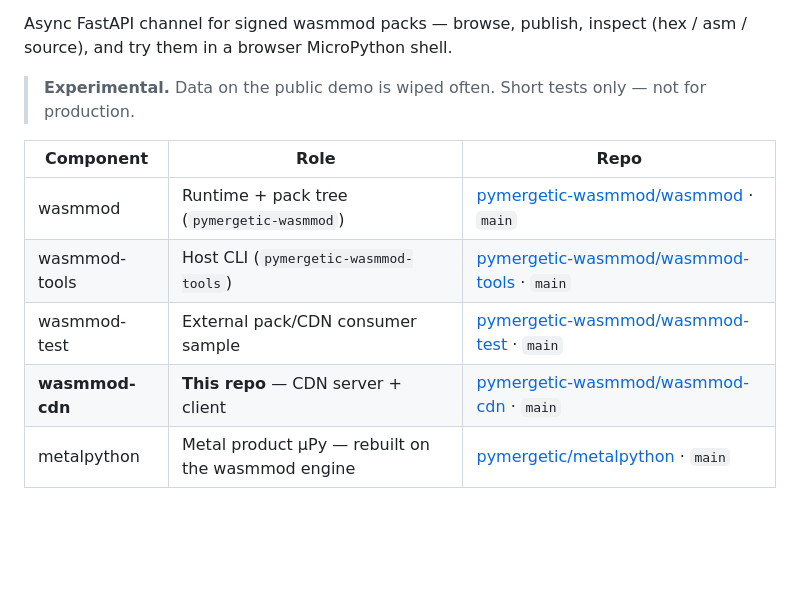
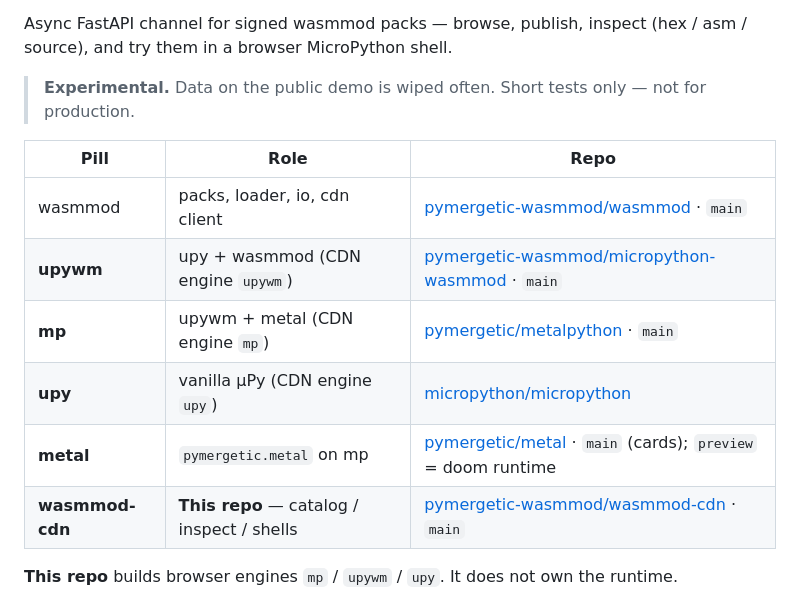
Before and after one commit to pymergetic-wasmmod/wasmmod-cdn, a Markdown page: README.md, the part around the change. Rendered like a GitHub page; blank space fills up the shorter version.

Commit message:
Fleet table: upywm / mp / metal main vs preview.
Co-authored-by: Cursor <cursoragent@cursor.com>

```diff
--- a/README.md
+++ b/README.md
@@ -8,13 +8,16 @@ Async FastAPI channel for signed wasmmod packs — browse, publish, inspect
 
 > **Experimental.** Data on the public demo is wiped often. Short tests only — not for production.
 
-| Component | Role | Repo |
-|-----------|------|------|
-| wasmmod | Runtime + pack tree (`pymergetic-wasmmod`) | [pymergetic-wasmmod/wasmmod](https://github.com/pymergetic-wasmmod/wasmmod) · `main` |
-| wasmmod-tools | Host CLI (`pymergetic-wasmmod-tools`) | [pymergetic-wasmmod/wasmmod-tools](https://github.com/pymergetic-wasmmod/wasmmod-tools) · `main` |
-| wasmmod-test | External pack/CDN consumer sample | [pymergetic-wasmmod/wasmmod-test](https://github.com/pymergetic-wasmmod/wasmmod-test) · `main` |
-| **wasmmod-cdn** | **This repo** — CDN server + client | [pymergetic-wasmmod/wasmmod-cdn](https://github.com/pymergetic-wasmmod/wasmmod-cdn) · `main` |
-| metalpython | Metal product µPy — rebuilt on the wasmmod engine | [pymergetic/metalpython](https://github.com/pymergetic/metalpython) · `main` |
+| Pill | Role | Repo |
+|------|------|------|
+| wasmmod | packs, loader, io, cdn client | [pymergetic-wasmmod/wasmmod](https://github.com/pymergetic-wasmmod/wasmmod) · `main` |
+| **upywm** | upy + wasmmod (CDN engine `upywm`) | [pymergetic-wasmmod/micropython-wasmmod](https://github.com/pymergetic-wasmmod/micropython-wasmmod) · `main` |
+| **mp** | upywm + metal (CDN engine `mp`) | [pymergetic/metalpython](https://github.com/pymergetic/metalpython) · `main` |
+| **upy** | vanilla µPy (CDN engine `upy`) | [micropython/micropython](https://github.com/micropython/micropython) |
+| **metal** | `pymergetic.metal` on mp | [pymergetic/metal](https://github.com/pymergetic/metal) · `main` (cards); `preview` = doom runtime |
+| **wasmmod-cdn** | **This repo** — catalog / inspect / shells | [pymergetic-wasmmod/wasmmod-cdn](https://github.com/pymergetic-wasmmod/wasmmod-cdn) · `main` |
+
+**This repo** builds browser engines `mp` / `upywm` / `upy`. It does not own the runtime.
 
 <p align="center">
   <img src="screenshots/browse-hello.png" alt="Package browse — hello on lead, dependents, µPy ready" width="820" />
```
